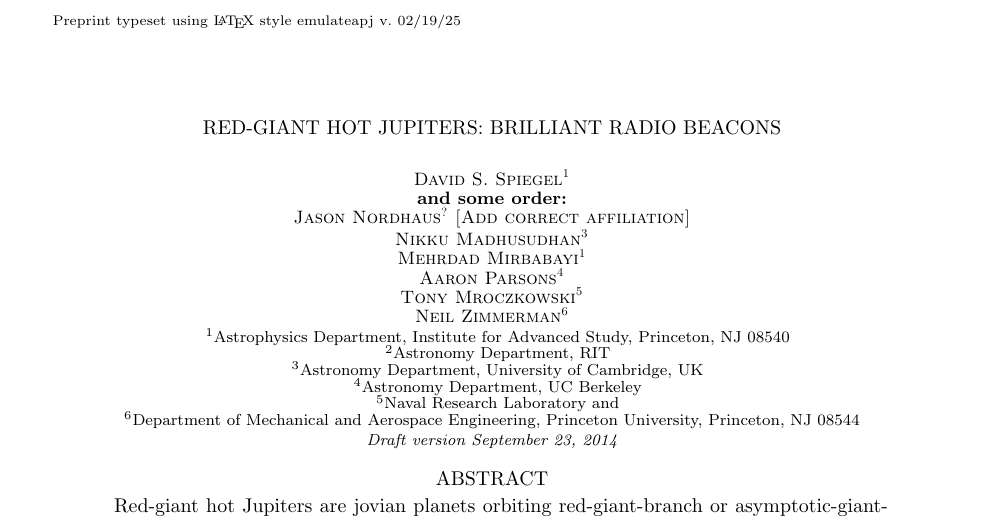
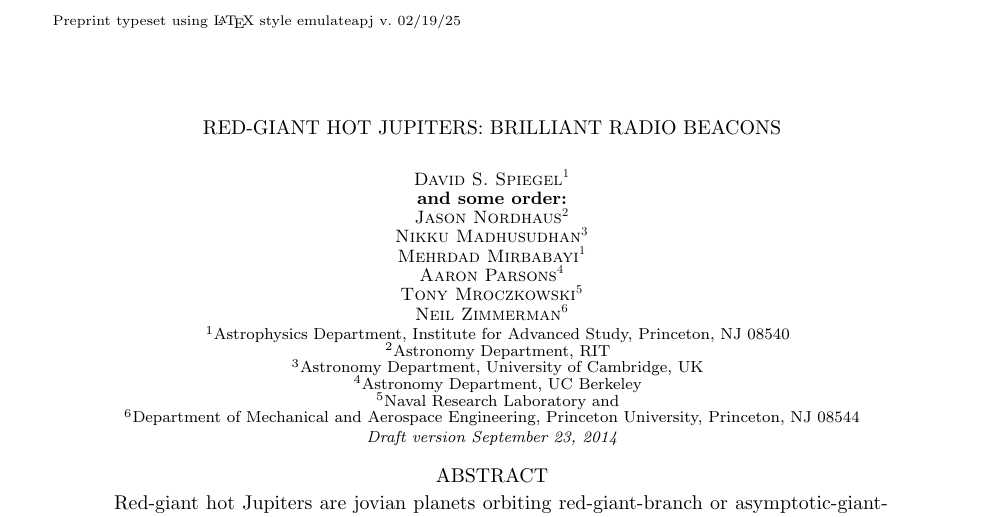
Before and after one commit to gitter-badger/radioRGHJ, a LaTeX document (ms.tex): part of page 1 of 4, cut so that both start at the same text. Compiled offline with pdfLaTeX.

Commit message:
fixed typo

```diff
--- a/ms.tex
+++ b/ms.tex
@@ -79,7 +79,7 @@ David S. Spiegel\altaffilmark{1} \\
 %
 {\bf and some order:} \\
 %
-Jason Nordhaus\altaffilmark{?} [Add correct affiliation] \\
+Jason Nordhaus\altaffilmark{2} \\
 %
 Nikku Madhusudhan\altaffilmark{3} \\
 %
```
